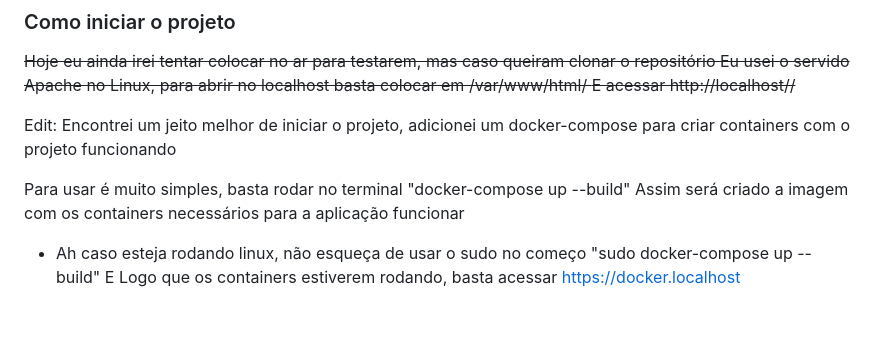
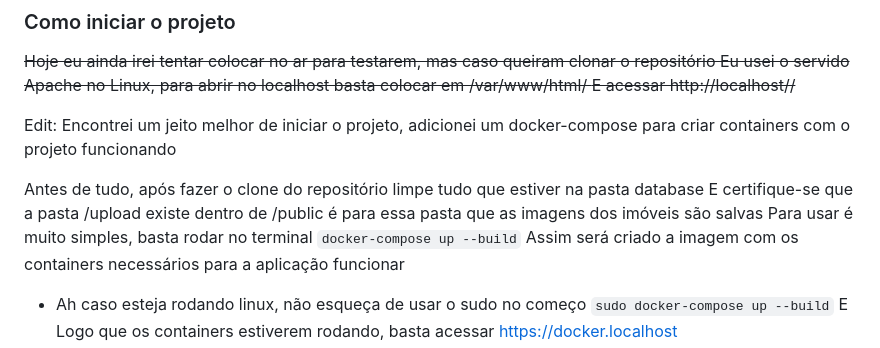
Before and after one commit to MatheusVCosta/arbo-test, a Markdown page: README.md, the part around the change. GitHub-like rendering.

````diff
--- a/README.md
+++ b/README.md
@@ -198,7 +198,9 @@ E acessar http://localhost//~~
 Edit:
 Encontrei um jeito melhor de iniciar o projeto, adicionei um docker-compose para criar containers com o projeto funcionando
 
-Para usar é muito simples, basta rodar no terminal "docker-compose up --build"
+Antes de tudo, após fazer o clone do repositório limpe tudo que estiver na pasta database
+E certifique-se que a pasta /upload existe dentro de /public é para essa pasta que as imagens dos imóveis são salvas
+Para usar é muito simples, basta rodar no terminal ```docker-compose up --build```
 Assim será criado a imagem com os containers necessários para a aplicação funcionar
-* Ah caso esteja rodando linux, não esqueça de usar o sudo no começo "sudo docker-compose up --build"
+* Ah caso esteja rodando linux, não esqueça de usar o sudo no começo ```sudo docker-compose up --build```
 E Logo que os containers estiverem rodando, basta acessar https://docker.localhost
````
